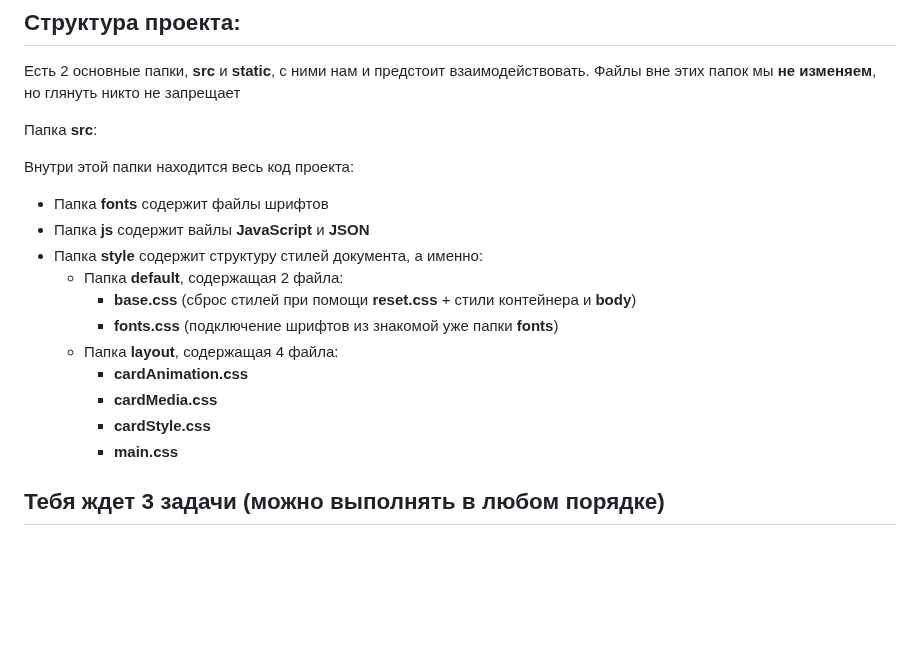
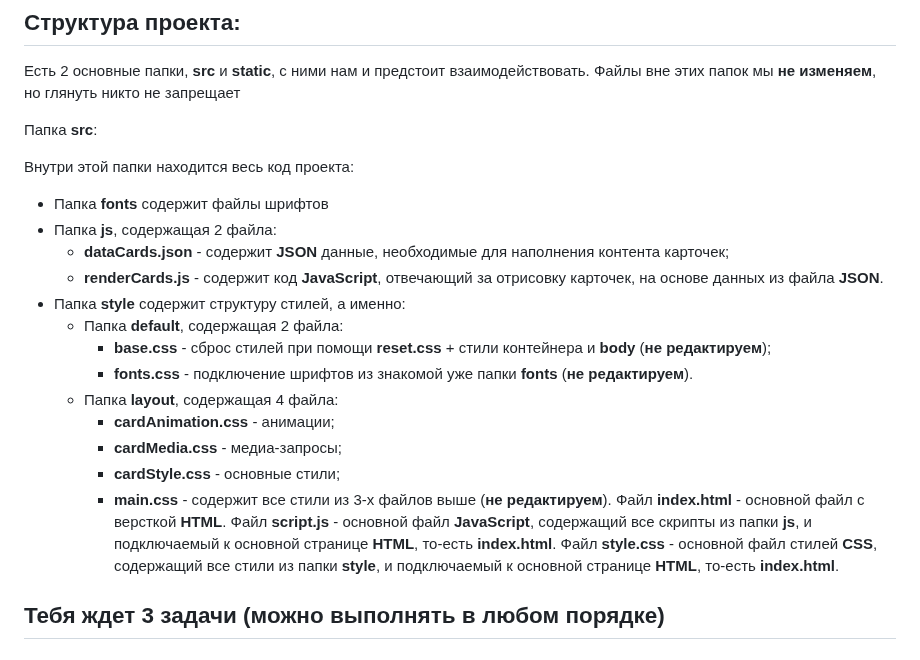
Before and after one commit to Dizelars/tasksManeje, a Markdown page: README.md, the part around the change. Drawn GitHub-style; blank space fills up the shorter version.

Commit message:
readme исправлен

```diff
--- a/README.md
+++ b/README.md
@@ -8,16 +8,21 @@
 
 Внутри этой папки находится весь код проекта:
 * Папка __fonts__ содержит файлы шрифтов
-* Папка __js__ содержит вайлы __JavaScript__ и __JSON__
-* Папка __style__ содержит структуру стилей документа, а именно:
+* Папка __js__, содержащая 2 файла:
+    + __dataCards.json__ - содержит __JSON__ данные, необходимые для наполнения контента карточек;
+    + __renderCards.js__ - содержит код __JavaScript__, отвечающий за отрисовку карточек, на основе данных из файла __JSON__.
+* Папка __style__ содержит структуру стилей, а именно:
     + Папка __default__, содержащая 2 файла:
-        - __base.css__ (сброс стилей при помощи __reset.css__ + стили контейнера и __body__)
-        - __fonts.css__ (подключение шрифтов из знакомой уже папки __fonts__)
+        - __base.css__ - сброс стилей при помощи __reset.css__ + стили контейнера и __body__ (__не редактируем__);
+        - __fonts.css__ - подключение шрифтов из знакомой уже папки __fonts__ (__не редактируем__).
     + Папка __layout__, содержащая 4 файла:
-        - __cardAnimation.css__
-        - __cardMedia.css__
-        - __cardStyle.css__
-        - __main.css__
+        - __cardAnimation.css__ - анимации;
+        - __cardMedia.css__ - медиа-запросы;
+        - __cardStyle.css__ - основные стили;
+        - __main.css__ - содержит все стили из 3-х файлов выше (__не редактируем__).
+Файл __index.html__ - основной файл с версткой __HTML__.
+Файл __script.js__ - основной файл __JavaScript__, содержащий все скрипты из папки __js__, и подключаемый к основной странице __HTML__, то-есть __index.html__.
+Файл __style.css__ - основной файл стилей __CSS__, содержащий все стили из папки __style__, и подключаемый к основной странице __HTML__, то-есть __index.html__.
 
 ## Тебя ждет 3 задачи (можно выполнять в любом порядке)
 
```
